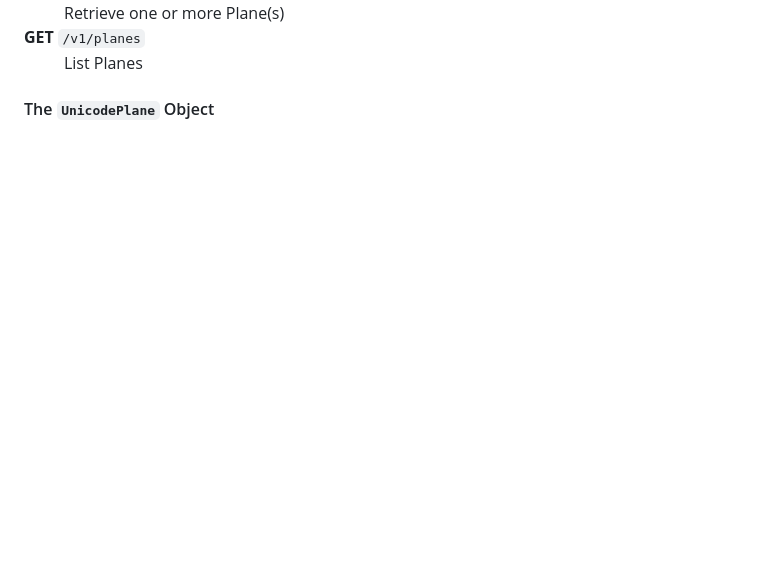
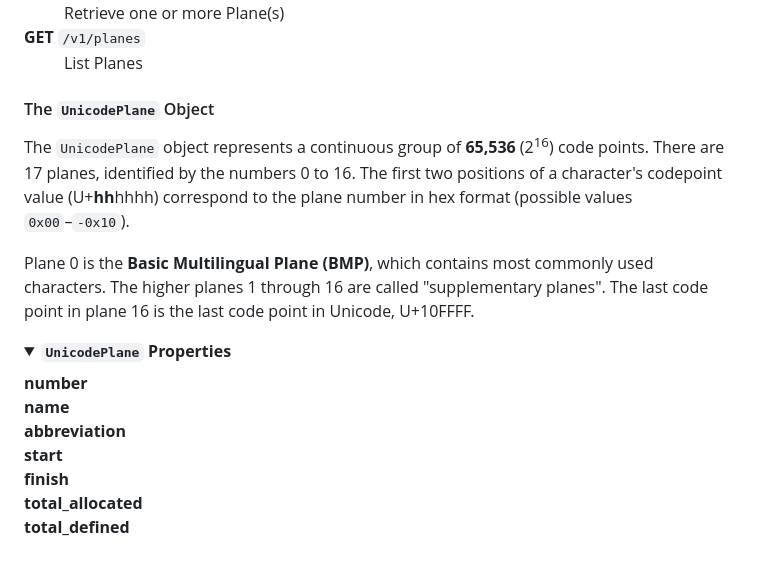
Before and after one commit to a-luna/unicode-api, a Markdown page: README.md, the part around one of its changes. Drawn GitHub-style; folded sections open; blank space fills up the shorter version.

```diff
--- a/README.md
+++ b/README.md
@@ -576,4 +603,27 @@
             <dt><strong>GET</strong> <code>/v1/planes</code></dt>
             <dd>List Planes</dd>
         </dl>
-		<h4 id="the-unicodeplane-object">The <code>UnicodePlane</code> Object</h4>	</div>
+		<h4 id="the-unicodeplane-object">The <code>UnicodePlane</code> Object</h4>
+        <p>The <code>UnicodePlane</code> object represents a continuous group of <strong>65,536</strong> (2<sup>16</sup>) code points. There are 17 planes, identified by the numbers 0 to 16. The first two positions of a character's codepoint value (U+<strong>hh</strong>hhhh) correspond to the plane number in hex format (possible values <code>0x00</code>–<code>-0x10</code>).</p><p>Plane 0 is the <strong>Basic Multilingual Plane (BMP)</strong>, which contains most commonly used characters. The higher planes 1 through 16 are called "supplementary planes". The last code point in plane 16 is the last code point in Unicode, U+10FFFF.</p>
+		<details>
+            <summary>
+                <strong><strong><code>UnicodePlane</code> Properties</strong></strong>
+            </summary>
+            <dl>
+                <dt><strong>number</strong></dt>
+                <dd></dd>
+                <dt><strong>name</strong></dt>
+                <dd></dd>
+                <dt><strong>abbreviation</strong></dt>
+                <dd></dd>
+                <dt><strong>start</strong></dt>
+                <dd></dd>
+                <dt><strong>finish</strong></dt>
+                <dd></dd>
+                <dt><strong>total_allocated</strong></dt>
+                <dd></dd>
+                <dt><strong>total_defined</strong></dt>
+                <dd></dd>
+            </dl>
+		</details>
+	</div>
```
Also changed, not shown: other parts of README.md (+30 -3 lines).
